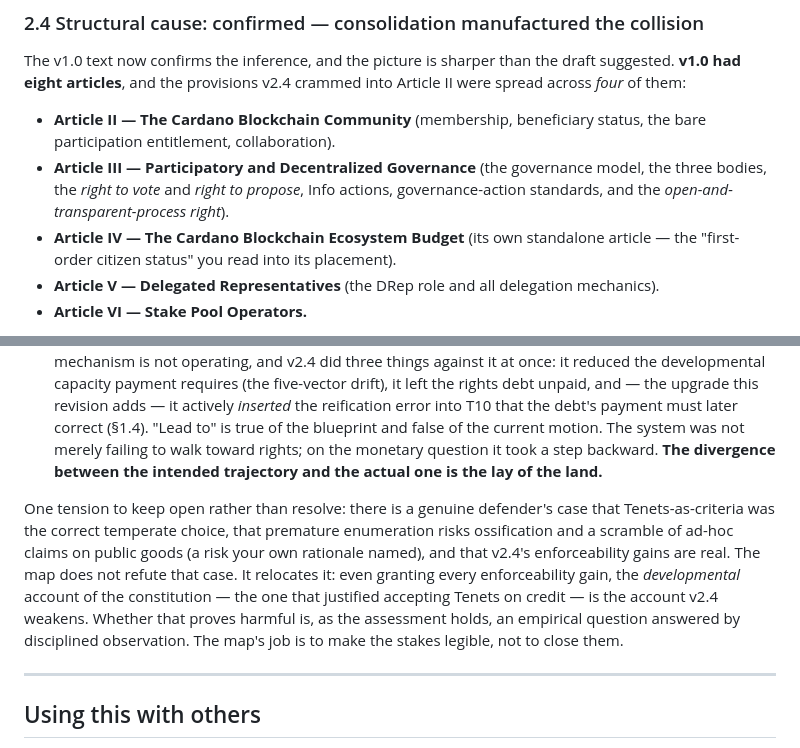
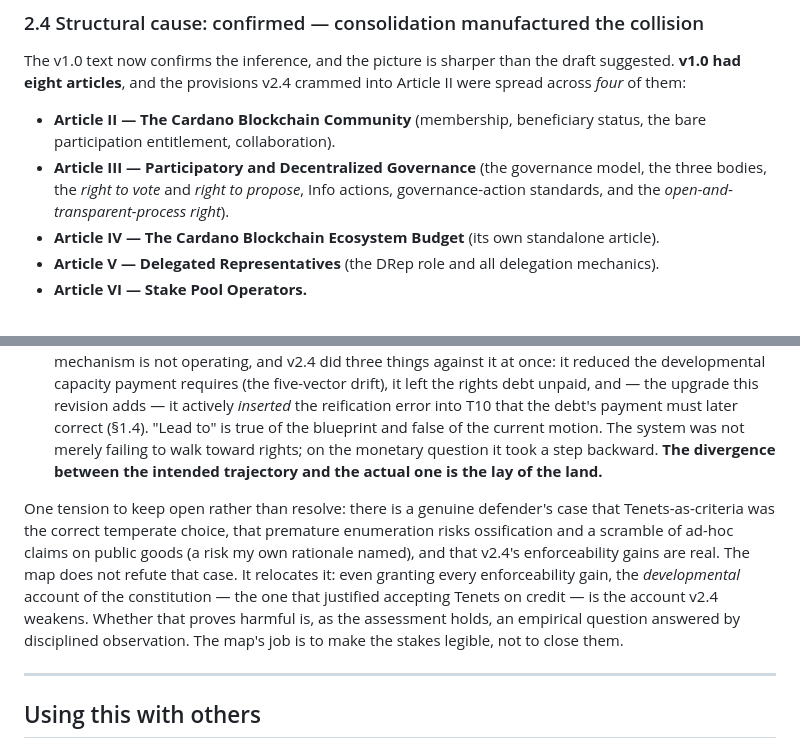
Before and after one commit to styg-DRep/coordination-commons, a Markdown page: _source/From_Tenets_to_Rights__A_Trajectory_Map.md, 2 parts joined by grey strips. Drawn GitHub-style.

```diff
--- a/_source/From_Tenets_to_Rights__A_Trajectory_Map.md
+++ b/_source/From_Tenets_to_Rights__A_Trajectory_Map.md
@@ -164,7 +162,7 @@ The v1.0 text now confirms the inference, and the picture is sharper than the dr
 
 - **Article II — The Cardano Blockchain Community** (membership, beneficiary status, the bare participation entitlement, collaboration).
 - **Article III — Participatory and Decentralized Governance** (the governance model, the three bodies, the *right to vote* and *right to propose*, Info actions, governance-action standards, and the *open-and-transparent-process right*).
-- **Article IV — The Cardano Blockchain Ecosystem Budget** (its own standalone article — the "first-order citizen status" you read into its placement).
+- **Article IV — The Cardano Blockchain Ecosystem Budget** (its own standalone article).
 - **Article V — Delegated Representatives** (the DRep role and all delegation mechanics).
 - **Article VI — Stake Pool Operators.**
 
@@ -220,7 +218,7 @@ Offered as an earned amendment to the assessment: the terminology change is symb
 
 - **Lead to rights — supported as design intent; contradicted, now more sharply, as realized trajectory.** This is the finding that matters most for orientation. The Tenets were installed as a mechanism *meant* to develop into rights (the conditional debt is the proof of intent). But the mechanism is not operating, and v2.4 did three things against it at once: it reduced the developmental capacity payment requires (the five-vector drift), it left the rights debt unpaid, and — the upgrade this revision adds — it actively *inserted* the reification error into T10 that the debt's payment must later correct (§1.4). "Lead to" is true of the blueprint and false of the current motion. The system was not merely failing to walk toward rights; on the monetary question it took a step backward. **The divergence between the intended trajectory and the actual one is the lay of the land.**
 
-One tension to keep open rather than resolve: there is a genuine defender's case that Tenets-as-criteria was the correct temperate choice, that premature enumeration risks ossification and a scramble of ad-hoc claims on public goods (a risk your own rationale named), and that v2.4's enforceability gains are real. The map does not refute that case. It relocates it: even granting every enforceability gain, the *developmental* account of the constitution — the one that justified accepting Tenets on credit — is the account v2.4 weakens. Whether that proves harmful is, as the assessment holds, an empirical question answered by disciplined observation. The map's job is to make the stakes legible, not to close them.
+One tension to keep open rather than resolve: there is a genuine defender's case that Tenets-as-criteria was the correct temperate choice, that premature enumeration risks ossification and a scramble of ad-hoc claims on public goods (a risk my own rationale named), and that v2.4's enforceability gains are real. The map does not refute that case. It relocates it: even granting every enforceability gain, the *developmental* account of the constitution — the one that justified accepting Tenets on credit — is the account v2.4 weakens. Whether that proves harmful is, as the assessment holds, an empirical question answered by disciplined observation. The map's job is to make the stakes legible, not to close them.
 
 ---
 
```
Also changed, not shown: other parts of _source/From_Tenets_to_Rights__A_Trajectory_Map.md (+17 -20 lines).
